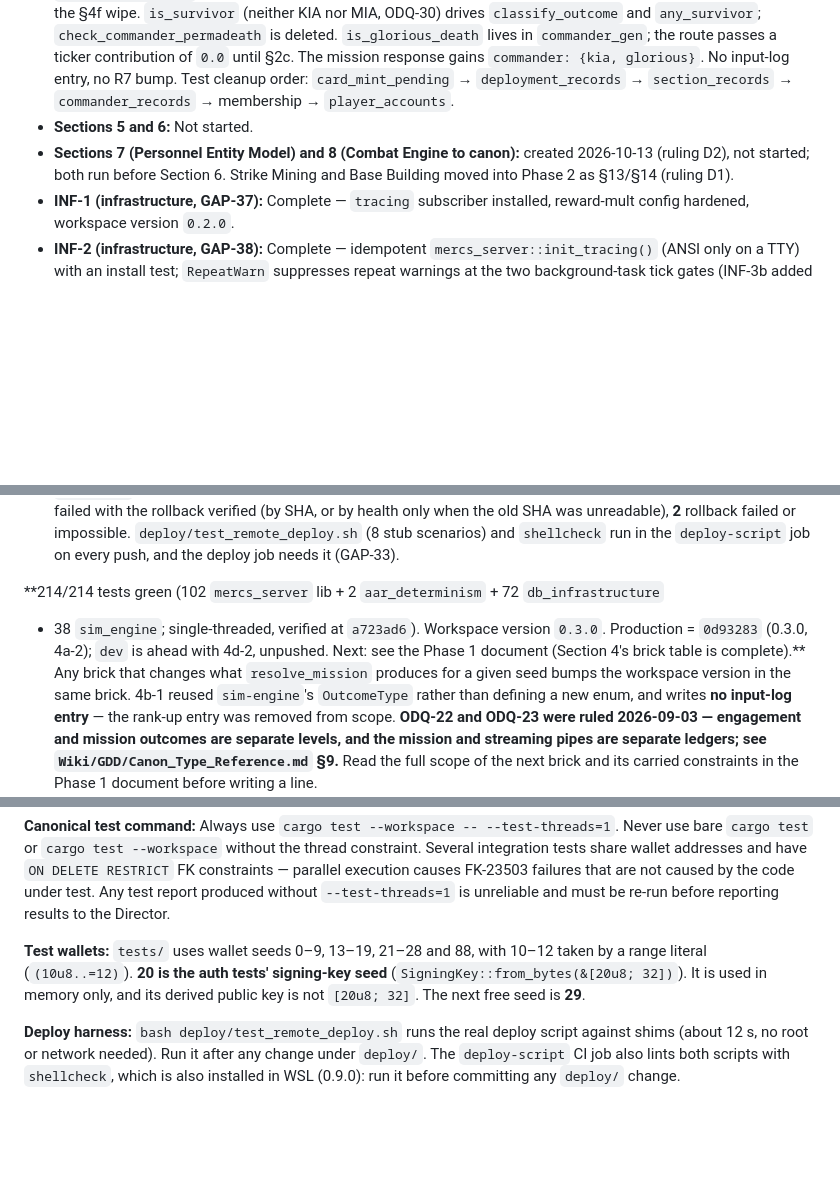
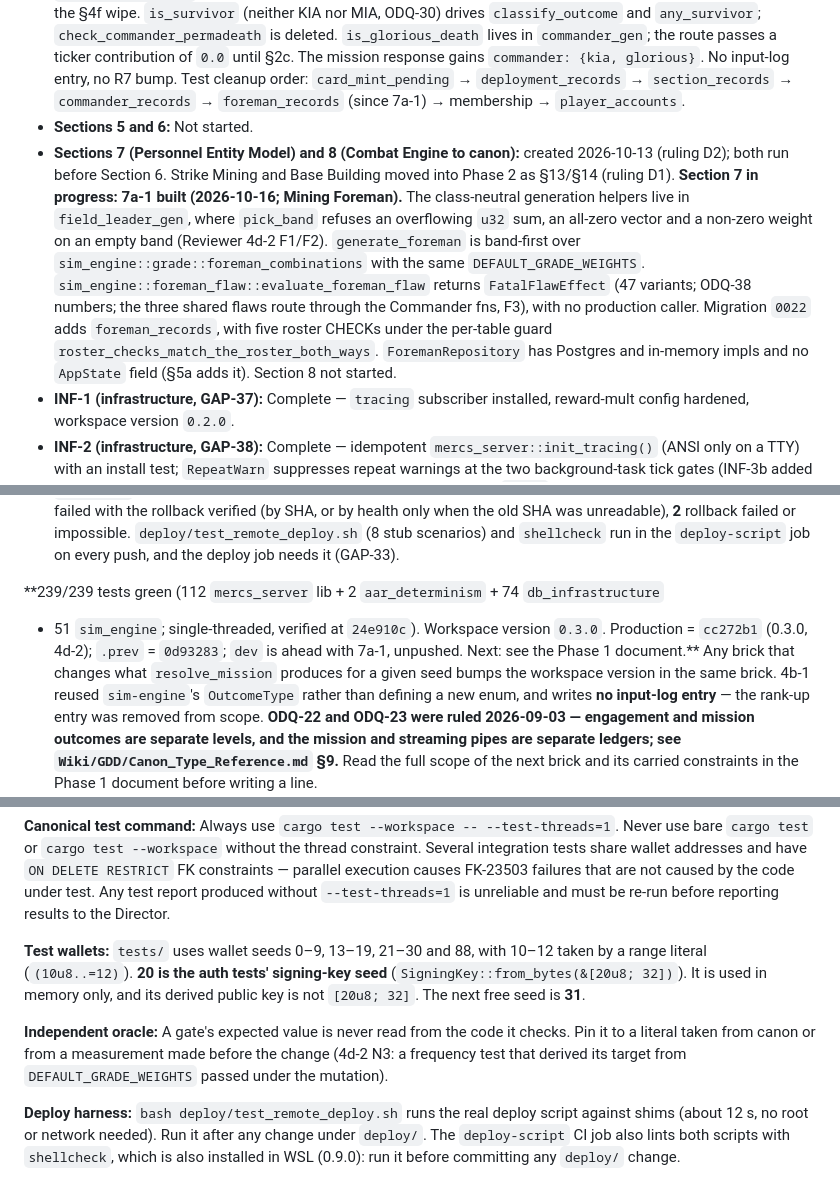
Before and after one commit to SoloXanderSOL/mercs_and_mines, a Markdown page: CLAUDE.md, 3 parts joined by grey strips. GitHub-like rendering; blank space fills up the shorter version.

Commit message:
docs(claude-md): 7a-1 status, Section 4 complete, prod cc272b1, independent-oracle rule
Co-Authored-By: Claude Opus 5.5 <noreply@anthropic.com>

```diff
--- a/CLAUDE.md
+++ b/CLAUDE.md
@@ -86,11 +86,20 @@ As of 2026-10-15:
   the route passes a ticker contribution of `0.0` until §2c. The mission response gains
   `commander: {kia, glorious}`. No input-log entry, no R7 bump. Test cleanup order:
   `card_mint_pending` → `deployment_records` → `section_records` → `commander_records` →
-  membership → `player_accounts`.
+  `foreman_records` (since 7a-1) → membership → `player_accounts`.
 - **Sections 5 and 6:** Not started.
 - **Sections 7 (Personnel Entity Model) and 8 (Combat Engine to canon):** created
-  2026-10-13 (ruling D2), not started; both run before Section 6. Strike Mining and Base
-  Building moved into Phase 2 as §13/§14 (ruling D1).
+  2026-10-13 (ruling D2); both run before Section 6. Strike Mining and Base Building moved
+  into Phase 2 as §13/§14 (ruling D1). **Section 7 in progress: 7a-1 built (2026-10-16;
+  Mining Foreman).** The class-neutral generation helpers live in `field_leader_gen`, where
+  `pick_band` refuses an overflowing `u32` sum, an all-zero vector and a non-zero weight on an
+  empty band (Reviewer 4d-2 F1/F2). `generate_foreman` is band-first over
+  `sim_engine::grade::foreman_combinations` with the same `DEFAULT_GRADE_WEIGHTS`.
+  `sim_engine::foreman_flaw::evaluate_foreman_flaw` returns `FatalFlawEffect` (47 variants;
+  ODQ-38 numbers; the three shared flaws route through the Commander fns, F3), with no
+  production caller. Migration `0022` adds `foreman_records`, with five roster CHECKs under the
+  per-table guard `roster_checks_match_the_roster_both_ways`. `ForemanRepository` has Postgres
+  and in-memory impls and no `AppState` field (§5a adds it). Section 8 not started.
 - **INF-1 (infrastructure, GAP-37):** Complete — `tracing` subscriber installed, reward-mult
   config hardened, workspace version `0.2.0`.
 - **INF-2 (infrastructure, GAP-38):** Complete — idempotent `mercs_server::init_tracing()`
@@ -127,10 +136,10 @@ As of 2026-10-15:
   scenarios) and `shellcheck` run in the `deploy-script` job on every push, and the deploy
   job needs it (GAP-33).
 
-**214/214 tests green (102 `mercs_server` lib + 2 `aar_determinism` + 72 `db_infrastructure`
-+ 38 `sim_engine`; single-threaded, verified at `a723ad6`). Workspace version `0.3.0`.
-Production = `0d93283` (0.3.0, 4a-2); `dev` is ahead with 4d-2, unpushed. Next: see the
-Phase 1 document (Section 4's brick table is complete).** Any brick that changes what `resolve_mission` produces for
+**239/239 tests green (112 `mercs_server` lib + 2 `aar_determinism` + 74 `db_infrastructure`
++ 51 `sim_engine`; single-threaded, verified at `24e910c`). Workspace version `0.3.0`.
+Production = `cc272b1` (0.3.0, 4d-2); `.prev` = `0d93283`; `dev` is ahead with 7a-1,
+unpushed. Next: see the Phase 1 document.** Any brick that changes what `resolve_mission` produces for
 a given seed bumps the workspace version in the same brick. 4b-1 reused `sim-engine`'s `OutcomeType` rather than
 defining a new enum, and writes **no input-log entry** — the rank-up entry was removed
 from scope. **ODQ-22 and ODQ-23 were ruled 2026-09-03 — engagement and mission outcomes
@@ -342,10 +351,15 @@ constraints — parallel execution causes FK-23503 failures that are not caused
 code under test. Any test report produced without `--test-threads=1` is unreliable and
 must be re-run before reporting results to the Director.
 
-**Test wallets:** `tests/` uses wallet seeds 0–9, 13–19, 21–28 and 88, with 10–12 taken by
+**Test wallets:** `tests/` uses wallet seeds 0–9, 13–19, 21–30 and 88, with 10–12 taken by
 a range literal (`(10u8..=12)`). **20 is the auth tests' signing-key seed**
 (`SigningKey::from_bytes(&[20u8; 32])`). It is used in memory only, and its derived
-public key is not `[20u8; 32]`. The next free seed is **29**.
+public key is not `[20u8; 32]`. The next free seed is **31**.
+
+**Independent oracle:** A gate's expected value is never read from the code it checks. Pin
+it to a literal taken from canon or from a measurement made before the change (4d-2 N3: a
+frequency test that derived its target from `DEFAULT_GRADE_WEIGHTS` passed under the
+mutation).
 
 **Deploy harness:** `bash deploy/test_remote_deploy.sh` runs the real deploy script
 against shims (about 12 s, no root or network needed). Run it after any change under
```
Also changed, not shown: other parts of CLAUDE.md (+1 -1 lines).
